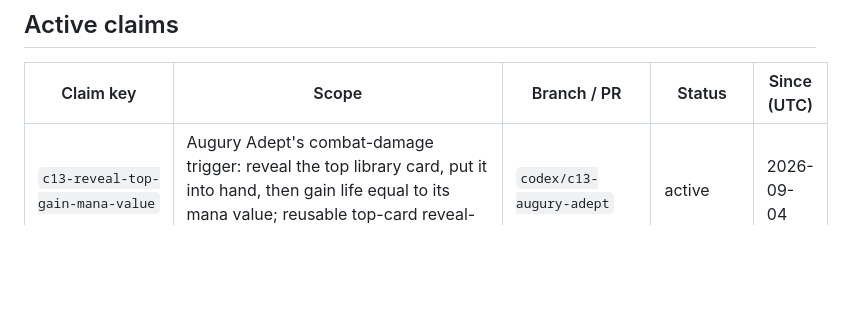
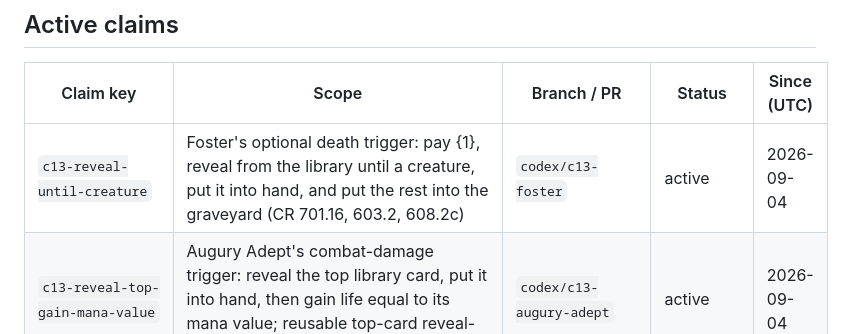
Before and after one commit to MatyMeatBoy/lamagia, a Markdown page: docs/WORK_CLAIMS.md, the part around the change. Rendered like a GitHub page; blank space fills up the shorter version.

Commit message:
docs(workers): claim C13 reveal-until creature primitive

```diff
--- a/docs/WORK_CLAIMS.md
+++ b/docs/WORK_CLAIMS.md
@@ -17,6 +17,7 @@ feature name.
 
 | Claim key | Scope | Branch / PR | Status | Since (UTC) |
 | --- | --- | --- | --- | --- |
+| `c13-reveal-until-creature` | Foster's optional death trigger: pay {1}, reveal from the library until a creature, put it into hand, and put the rest into the graveyard (CR 701.16, 603.2, 608.2c) | `codex/c13-foster` | active | 2026-09-04 |
 | `c13-reveal-top-gain-mana-value` | Augury Adept's combat-damage trigger: reveal the top library card, put it into hand, then gain life equal to its mana value; reusable top-card reveal-to-hand primitive (CR 701.16, 608.2c) | `codex/c13-augury-adept` | active | 2026-09-04 |
 | `rules-land-search` | Landcycling variants and land-subtype search resolution | `feat/activated-abilities-and-triggers` | merged (`7c7f77c`) | 2026-09-03 |
 | `rules-equipment` | Equip actions, attachment state, and Equipment static bonuses | `codex/c13-equipment-cluster` | merged (`f61a096`) | 2026-09-03 |
```
